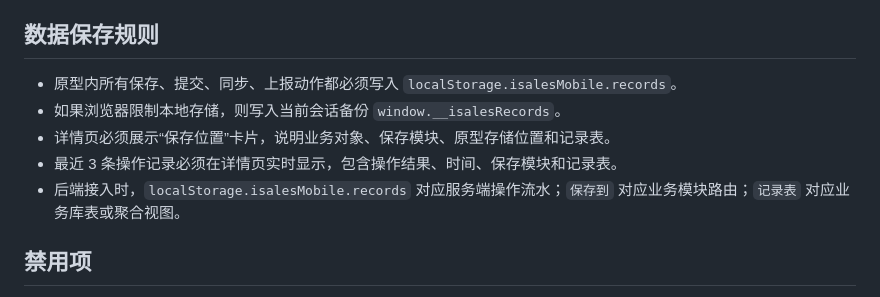
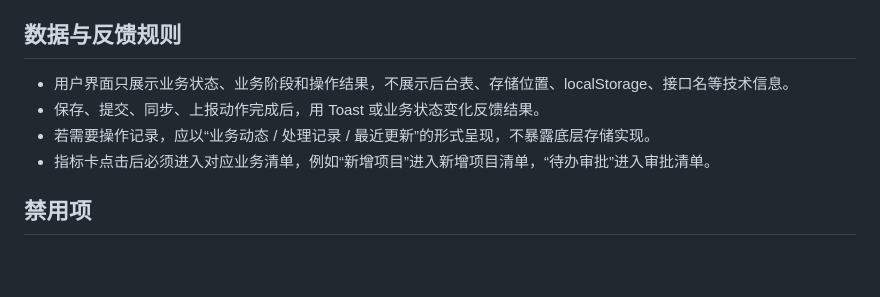
Before and after one commit to danielmd202506-debug/isales-mobile, a Markdown page: design.md, the part around the change. Rendered like a GitHub page; blank space fills up the shorter version.

Commit message:
Update iSales visual prototype and design guide

```diff
--- a/design.md
+++ b/design.md
@@ -71,13 +71,12 @@ iSales Mobile 采用高亮蓝白企业移动端风格：页面要像 iOS 原生
 - Toast 只用于提交成功、同步完成、草稿保存等短反馈。
 - 后续新增组件优先复用 `card`、`metric`、`quick`、`project`、`sheet`、`bottom-actions` 这些结构。
 
-## 数据保存规则
+## 数据与反馈规则
 
-- 原型内所有保存、提交、同步、上报动作都必须写入 `localStorage.isalesMobile.records`。
-- 如果浏览器限制本地存储，则写入当前会话备份 `window.__isalesRecords`。
-- 详情页必须展示“保存位置”卡片，说明业务对象、保存模块、原型存储位置和记录表。
-- 最近 3 条操作记录必须在详情页实时显示，包含操作结果、时间、保存模块和记录表。
-- 后端接入时，`localStorage.isalesMobile.records` 对应服务端操作流水；`保存到` 对应业务模块路由；`记录表` 对应业务库表或聚合视图。
+- 用户界面只展示业务状态、业务阶段和操作结果，不展示后台表、存储位置、localStorage、接口名等技术信息。
+- 保存、提交、同步、上报动作完成后，用 Toast 或业务状态变化反馈结果。
+- 若需要操作记录，应以“业务动态 / 处理记录 / 最近更新”的形式呈现，不暴露底层存储实现。
+- 指标卡点击后必须进入对应业务清单，例如“新增项目”进入新增项目清单，“待办审批”进入审批清单。
 
 ## 禁用项
 
```
